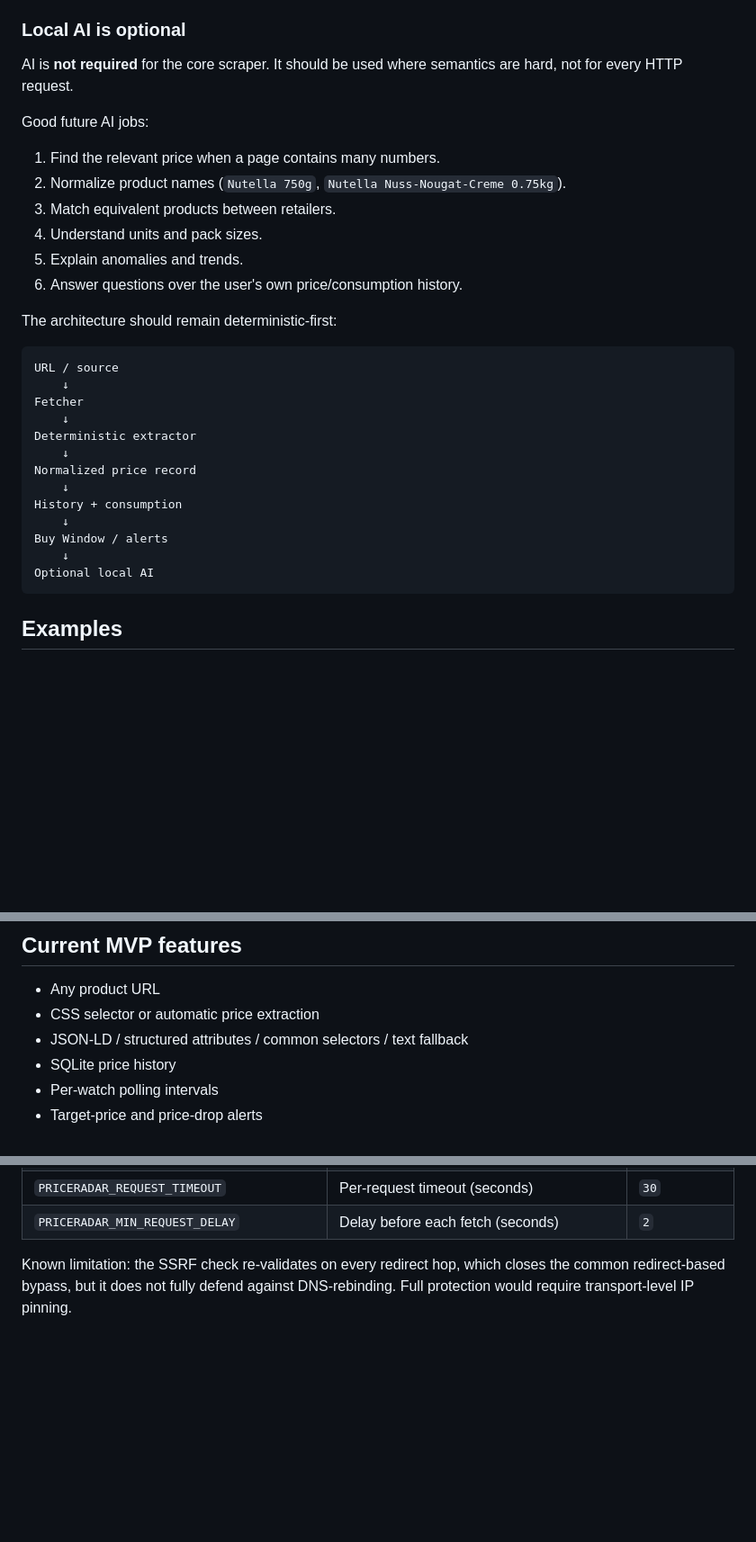
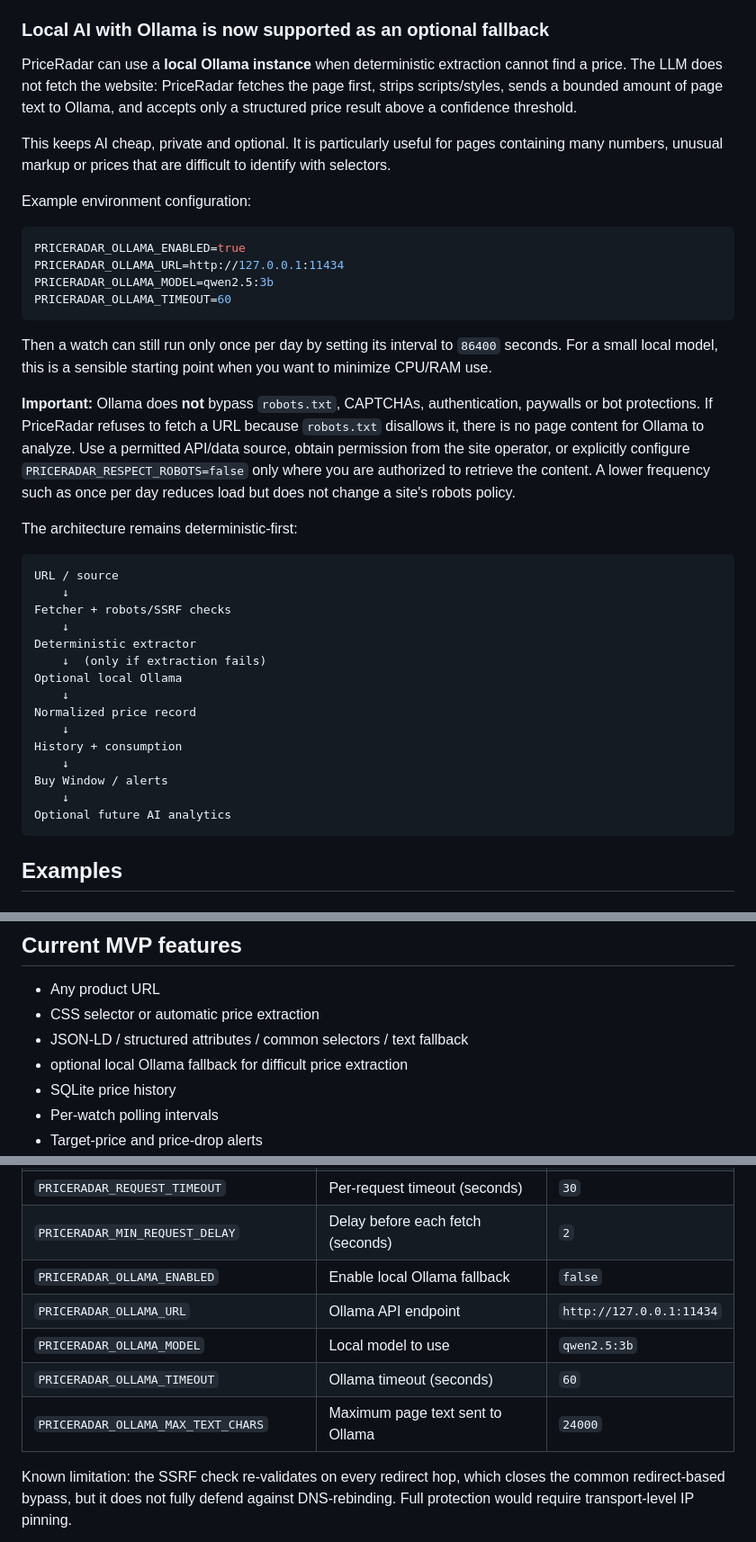
Before and after one commit to HatchetMan111/PriceRadar, a Markdown page: README.md, 3 parts joined by grey strips. Shown at 90% size. GitHub-like rendering; blank space fills up the shorter version.

Commit message:
docs: document local Ollama fallback and robots behavior

````diff
--- a/README.md
+++ b/README.md
@@ -92,27 +92,35 @@ The long-term intelligence layer will combine price, trend, stock and consumptio
 - product equivalence / matching
 - local-market summaries
 
-### Local AI is optional
+### Local AI with Ollama is now supported as an optional fallback
 
-AI is **not required** for the core scraper. It should be used where semantics are hard, not for every HTTP request.
+PriceRadar can use a **local Ollama instance** when deterministic extraction cannot find a price. The LLM does not fetch the website: PriceRadar fetches the page first, strips scripts/styles, sends a bounded amount of page text to Ollama, and accepts only a structured price result above a confidence threshold.
 
-Good future AI jobs:
+This keeps AI cheap, private and optional. It is particularly useful for pages containing many numbers, unusual markup or prices that are difficult to identify with selectors.
 
-1. Find the relevant price when a page contains many numbers.
-2. Normalize product names (`Nutella 750g`, `Nutella Nuss-Nougat-Creme 0.75kg`).
-3. Match equivalent products between retailers.
-4. Understand units and pack sizes.
-5. Explain anomalies and trends.
-6. Answer questions over the user's own price/consumption history.
+Example environment configuration:
 
-The architecture should remain deterministic-first:
+```bash
+PRICERADAR_OLLAMA_ENABLED=true
+PRICERADAR_OLLAMA_URL=http://127.0.0.1:11434
+PRICERADAR_OLLAMA_MODEL=qwen2.5:3b
+PRICERADAR_OLLAMA_TIMEOUT=60
+```
+
+Then a watch can still run only once per day by setting its interval to `86400` seconds. For a small local model, this is a sensible starting point when you want to minimize CPU/RAM use.
+
+**Important:** Ollama does **not** bypass `robots.txt`, CAPTCHAs, authentication, paywalls or bot protections. If PriceRadar refuses to fetch a URL because `robots.txt` disallows it, there is no page content for Ollama to analyze. Use a permitted API/data source, obtain permission from the site operator, or explicitly configure `PRICERADAR_RESPECT_ROBOTS=false` only where you are authorized to retrieve the content. A lower frequency such as once per day reduces load but does not change a site's robots policy.
+
+The architecture remains deterministic-first:
 
 ```text
 URL / source
     ↓
-Fetcher
+Fetcher + robots/SSRF checks
     ↓
 Deterministic extractor
+    ↓  (only if extraction fails)
+Optional local Ollama
     ↓
 Normalized price record
     ↓
@@ -120,7 +128,7 @@ History + consumption
     ↓
 Buy Window / alerts
     ↓
-Optional local AI
+Optional future AI analytics
 ```
 
 ## Examples
@@ -178,6 +186,7 @@ Future versions can add a personal annual cost forecast based on historical cons
 - Any product URL
 - CSS selector or automatic price extraction
 - JSON-LD / structured attributes / common selectors / text fallback
+- optional local Ollama fallback for difficult price extraction
 - SQLite price history
 - Per-watch polling intervals
 - Target-price and price-drop alerts
@@ -214,6 +226,11 @@ Relevant environment variables:
 | `PRICERADAR_MAX_REDIRECTS` | Max redirect hops followed per fetch | `5` |
 | `PRICERADAR_REQUEST_TIMEOUT` | Per-request timeout (seconds) | `30` |
 | `PRICERADAR_MIN_REQUEST_DELAY` | Delay before each fetch (seconds) | `2` |
+| `PRICERADAR_OLLAMA_ENABLED` | Enable local Ollama fallback | `false` |
+| `PRICERADAR_OLLAMA_URL` | Ollama API endpoint | `http://127.0.0.1:11434` |
+| `PRICERADAR_OLLAMA_MODEL` | Local model to use | `qwen2.5:3b` |
+| `PRICERADAR_OLLAMA_TIMEOUT` | Ollama timeout (seconds) | `60` |
+| `PRICERADAR_OLLAMA_MAX_TEXT_CHARS` | Maximum page text sent to Ollama | `24000` |
 
 Known limitation: the SSRF check re-validates on every redirect hop, which closes the common redirect-based bypass, but it does not fully defend against DNS-rebinding. Full protection would require transport-level IP pinning.
 
````
Also changed, not shown: other parts of README.md (+5 -1 lines).
